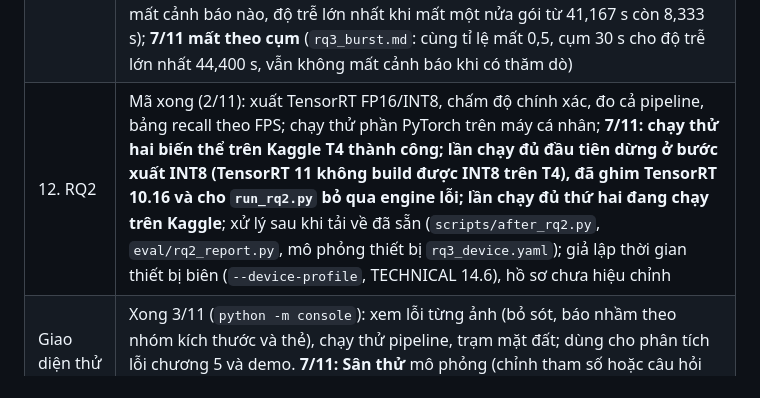
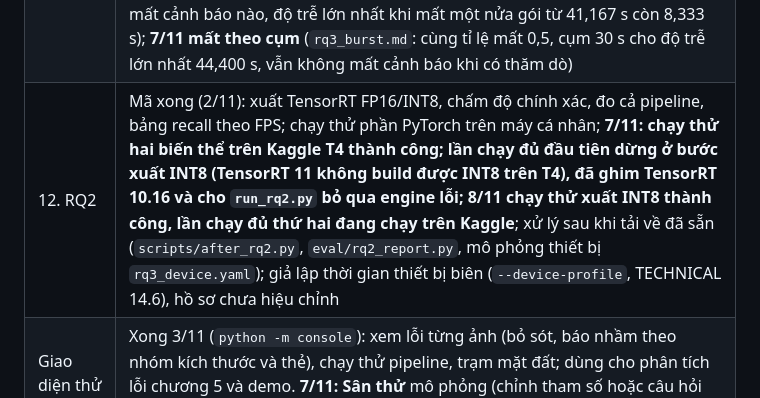
Before and after one commit to huzy179/uav-rescue-qa, a Markdown page: docs/TONG_QUAN.md, the part around the change. Rendered like a GitHub page.

```diff
--- a/docs/TONG_QUAN.md
+++ b/docs/TONG_QUAN.md
@@ -479,7 +479,7 @@ Những nguyên tắc này trả lời câu hỏi "làm sao tin được kết q
 | 9. Pipeline UAV | Xong; demo bảo vệ `scripts/demo_bao_ve.sh` và giao diện `python -m console` (`live_demo.py` cũ bỏ 7/11) |
 | 10. Trạm mặt đất | Xong; bản đồ Esri (ô OpenStreetMap không tải được); gộp cảnh báo thành sự cố, bán kính 5 m (`alert_memory.md`), rộng hơn khi hai drone khác nhau; xếp ưu tiên có lý do, người vận hành gắn thẻ và đóng sự cố; demo hai drone |
 | 11. RQ3 | Mô phỏng chạy thử; **kiểm chứng sơ bộ trên video thật SeaDronesSee**: ở 2 khung/giây geo xác nhận 12/19 người, ByteTrack 2/19 (`docs/results/sds_mot_confirm.md`); cơ chế `bytetrack_cmc` bỏ sót đã xác định (`rq3_cmc_cause.md`); quét độ cao với recall theo cỡ người (`rq3_altitude.md`); **6/11 sai số vị trí** (`rq3_geoerr.md`: GPS là nguồn chính; vòng 1σ chỉ chứa 0,278 số người khi GPS σ 3 m nên bản đồ vẽ vùng 95%; lệch hướng 5° ở 100 m gây tách nhầm) và **mạng** (`rq3_network.md`: thêm thăm dò đường truyền, không mất cảnh báo nào, độ trễ lớn nhất khi mất một nửa gói từ 41,167 s còn 8,333 s); **7/11 mất theo cụm** (`rq3_burst.md`: cùng tỉ lệ mất 0,5, cụm 30 s cho độ trễ lớn nhất 44,400 s, vẫn không mất cảnh báo khi có thăm dò) |
-| 12. RQ2 | Mã xong (2/11): xuất TensorRT FP16/INT8, chấm độ chính xác, đo cả pipeline, bảng recall theo FPS; chạy thử phần PyTorch trên máy cá nhân; **7/11: chạy thử hai biến thể trên Kaggle T4 thành công; lần chạy đủ đầu tiên dừng ở bước xuất INT8 (TensorRT 11 không build được INT8 trên T4), đã ghim TensorRT 10.16 và cho `run_rq2.py` bỏ qua engine lỗi; lần chạy đủ thứ hai đang chạy trên Kaggle**; xử lý sau khi tải về đã sẵn (`scripts/after_rq2.py`, `eval/rq2_report.py`, mô phỏng thiết bị `rq3_device.yaml`); giả lập thời gian thiết bị biên (`--device-profile`, TECHNICAL 14.6), hồ sơ chưa hiệu chỉnh |
+| 12. RQ2 | Mã xong (2/11): xuất TensorRT FP16/INT8, chấm độ chính xác, đo cả pipeline, bảng recall theo FPS; chạy thử phần PyTorch trên máy cá nhân; **7/11: chạy thử hai biến thể trên Kaggle T4 thành công; lần chạy đủ đầu tiên dừng ở bước xuất INT8 (TensorRT 11 không build được INT8 trên T4), đã ghim TensorRT 10.16 và cho `run_rq2.py` bỏ qua engine lỗi; 8/11 chạy thử xuất INT8 thành công, lần chạy đủ thứ hai đang chạy trên Kaggle**; xử lý sau khi tải về đã sẵn (`scripts/after_rq2.py`, `eval/rq2_report.py`, mô phỏng thiết bị `rq3_device.yaml`); giả lập thời gian thiết bị biên (`--device-profile`, TECHNICAL 14.6), hồ sơ chưa hiệu chỉnh |
 | Giao diện thử nghiệm | Xong 3/11 (`python -m console`): xem lỗi từng ảnh (bỏ sót, báo nhầm theo nhóm kích thước và thẻ), chạy thử pipeline, trạm mặt đất; dùng cho phân tích lỗi chương 5 và demo. **7/11: Sân thử** mô phỏng (chỉnh tham số hoặc câu hỏi "nếu… thì sao" dựng sẵn, chạy, xem trên màn hình điều phối, bảng so sánh; TECHNICAL 11.4) |
 | Hiểu dự án | Xong 5/11: tab đầu của `python -m console`, nền tối: bản đồ dự án (ví dụ đời thường, kết quả kèm thanh so sánh, 19 câu hỏi tự kiểm tra), đọc tài liệu có giải thích thuật ngữ khi di chuột (`docs/THUAT_NGU.md`), câu hỏi nghiên cứu và câu hỏi con kèm trạng thái (mục 1.3), thẻ ghi nhớ, tìm kiếm, xem mã |
 | Demo bảo vệ | Xong 4/11 (`scripts/demo_bao_ve.sh`): phát lại SDS v21 theo thời gian thực với thiết bị giả lập, không cần GPU hay internet; video so hai thiết bị. **6/11: màn hình điều phối** một trang (video trên drone, drone và vùng đã quét trên bản đồ, cảnh báo còn kẹt trên drone khi mất sóng, đoạn đường bay lỡ khi mất sóng được gửi bù; TECHNICAL 10.6, 12.5) và **chuyến quét mô phỏng** có ảnh tổng hợp (`hotay_quet`, `sim/render.py`) để thấy vùng đã quét lớn dần, vì đoạn SeaDronesSee nhìn thẳng xuống thì drone gần như đứng yên; **đối chiếu đáp án** trên bản đồ (người được cảnh báo riêng, nằm trong vùng tìm, bỏ sót, sự cố báo nhầm; TECHNICAL 12.6); **công cụ cho đội đi cứu** (vị trí thuyền, khoảng cách và hướng, thứ tự đi cứu, GPX; TECHNICAL 12.7) |
```
Also changed, not shown: docs/ROADMAP.md (+1 -1 lines), docs/TECHNICAL.md (+1 -1 lines).
